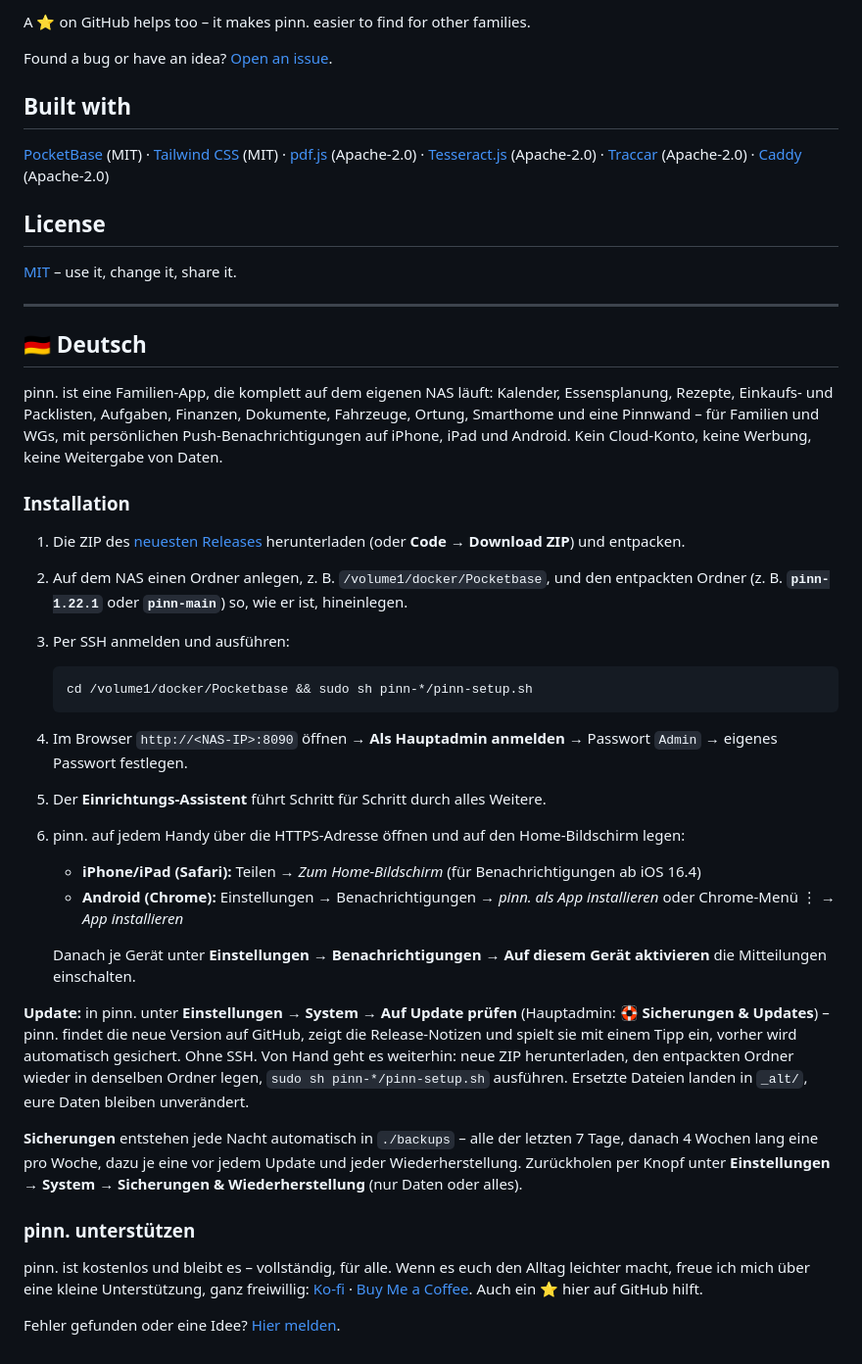
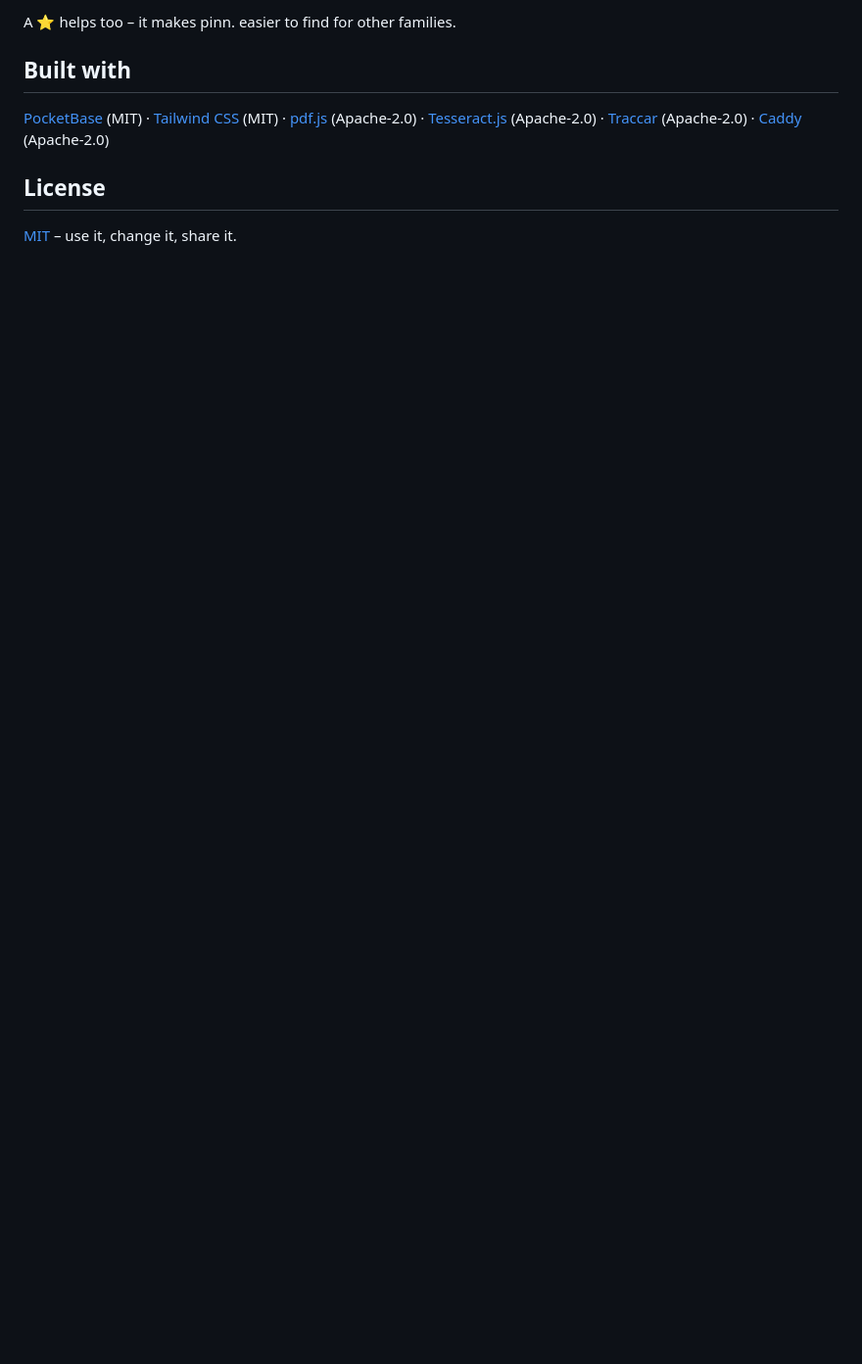
Before and after one commit to pinn-shost/pinn, a Markdown page: README.md, the part around one of its changes. Shown at 98% size. GitHub-like rendering; blank space fills up the shorter version.

````diff
--- a/README.md
+++ b/README.md
@@ -66,7 +181,5 @@ pinn. is free and stays free – completely, for everyone. It's built in my spar
 
-A ⭐ on GitHub helps too – it makes pinn. easier to find for other families.
-
-Found a bug or have an idea? [Open an issue](https://github.com/pinn-shost/pinn/issues).
+A ⭐ helps too – it makes pinn. easier to find for other families.
 
 ## Built with
 
@@ -75,37 +188,3 @@ Found a bug or have an idea? [Open an issue](https://github.com/pinn-shost/pinn/
 ## License
 
 [MIT](LICENSE) – use it, change it, share it.
-
----
-
-<a id="deutsch"></a>
-
-## 🇩🇪 Deutsch
-
-pinn. ist eine Familien-App, die komplett auf dem eigenen NAS läuft: Kalender, Essensplanung, Rezepte, Einkaufs- und Packlisten, Aufgaben, Finanzen, Dokumente, Fahrzeuge, Ortung, Smarthome und eine Pinnwand – für Familien und WGs, mit persönlichen Push-Benachrichtigungen auf iPhone, iPad und Android. Kein Cloud-Konto, keine Werbung, keine Weitergabe von Daten.
-
-### Installation
-
-1. Die ZIP des [neuesten Releases](https://github.com/pinn-shost/pinn/releases/latest) herunterladen (oder **Code → Download ZIP**) und entpacken.
-2. Auf dem NAS einen Ordner anlegen, z. B. `/volume1/docker/Pocketbase`, und den entpackten Ordner (z. B. **`pinn-1.22.1`** oder **`pinn-main`**) so, wie er ist, hineinlegen.
-3. Per SSH anmelden und ausführen:
-   ```sh
-   cd /volume1/docker/Pocketbase && sudo sh pinn-*/pinn-setup.sh
-   ```
-4. Im Browser `http://<NAS-IP>:8090` öffnen → **Als Hauptadmin anmelden** → Passwort `Admin` → eigenes Passwort festlegen.
-5. Der **Einrichtungs-Assistent** führt Schritt für Schritt durch alles Weitere.
-6. pinn. auf jedem Handy über die HTTPS-Adresse öffnen und auf den Home-Bildschirm legen:
-   - **iPhone/iPad (Safari):** Teilen → *Zum Home-Bildschirm* (für Benachrichtigungen ab iOS 16.4)
-   - **Android (Chrome):** Einstellungen → Benachrichtigungen → *pinn. als App installieren* oder Chrome-Menü ⋮ → *App installieren*
-
-   Danach je Gerät unter **Einstellungen → Benachrichtigungen → Auf diesem Gerät aktivieren** die Mitteilungen einschalten.
-
-**Update:** in pinn. unter **Einstellungen → System → Auf Update prüfen** (Hauptadmin: **🛟 Sicherungen & Updates**) – pinn. findet die neue Version auf GitHub, zeigt die Release-Notizen und spielt sie mit einem Tipp ein, vorher wird automatisch gesichert. Ohne SSH. Von Hand geht es weiterhin: neue ZIP herunterladen, den entpackten Ordner wieder in denselben Ordner legen, `sudo sh pinn-*/pinn-setup.sh` ausführen. Ersetzte Dateien landen in `_alt/`, eure Daten bleiben unverändert.
-
-**Sicherungen** entstehen jede Nacht automatisch in `./backups` – alle der letzten 7 Tage, danach 4 Wochen lang eine pro Woche, dazu je eine vor jedem Update und jeder Wiederherstellung. Zurückholen per Knopf unter **Einstellungen → System → Sicherungen & Wiederherstellung** (nur Daten oder alles).
-
-### pinn. unterstützen
-
-pinn. ist kostenlos und bleibt es – vollständig, für alle. Wenn es euch den Alltag leichter macht, freue ich mich über eine kleine Unterstützung, ganz freiwillig: [Ko-fi](https://ko-fi.com/pinnapp) · [Buy Me a Coffee](https://buymeacoffee.com/pinn). Auch ein ⭐ hier auf GitHub hilft.
-
-Fehler gefunden oder eine Idee? [Hier melden](https://github.com/pinn-shost/pinn/issues).
````
Also changed, not shown: other parts of README.md (+148 -33 lines), README.de.md (+10 -8 lines).
